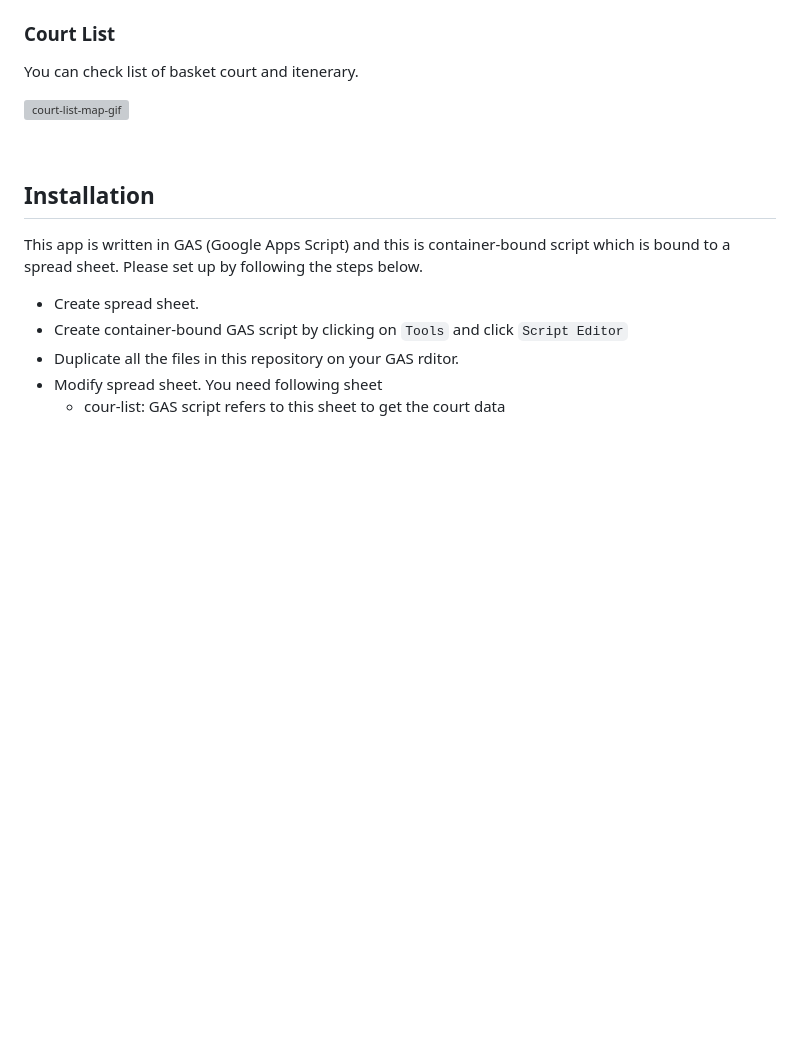
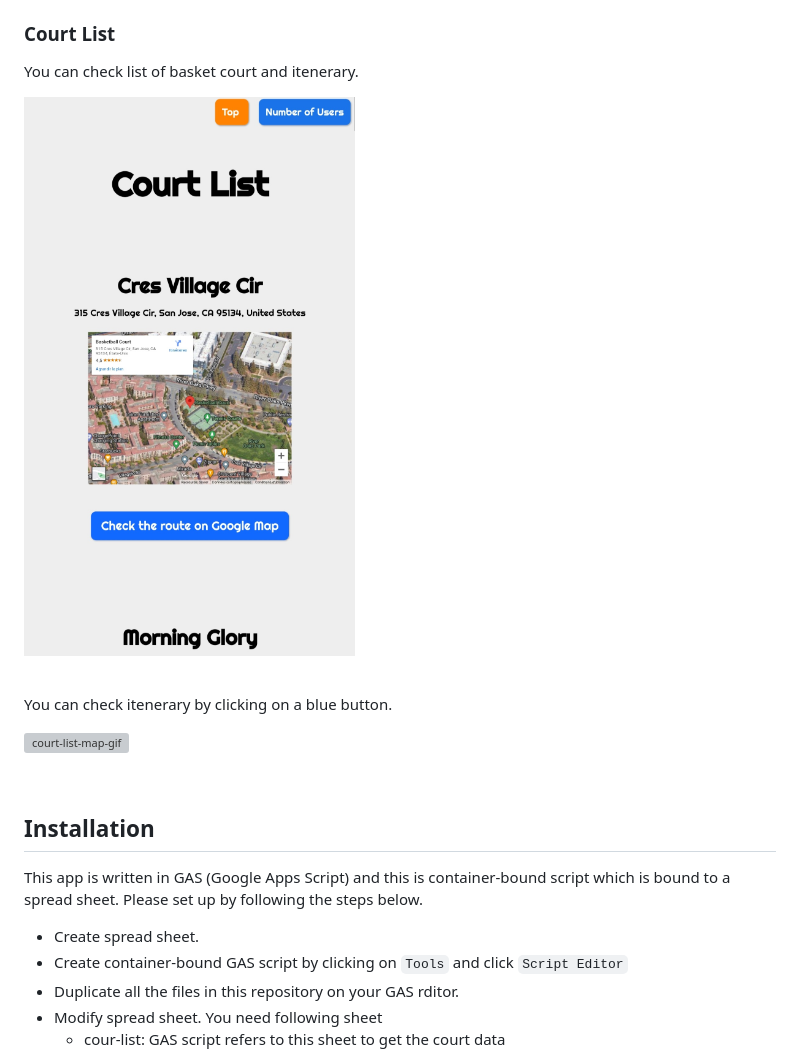
Before and after one commit to coding-chance/Wanna-Basket, a Markdown page: README.md, the part around the change printed below. Rendered like a GitHub page; blank space fills up the shorter version; grey boxes are pictures that could not be loaded.

```diff
--- a/README.md
+++ b/README.md
@@ -24,5 +39,11 @@ On this page, you can check how many user occupys the court and you can register
 ### Court List
 You can check list of basket court and itenerary.
 
+![court-list-top](https://github.com/coding-chance/Wanna-Basket/blob/master/ui/court-list-top.jpg?raw=true)
+
+<br>
+
+You can check itenerary by clicking on a blue button.
+
 ![court-list-map-gif](https://github.com/coding-chance/Wanna-Basket/blob/master/ui/court-list-map-link-click.gif?raw=true)
 
```
Also changed, not shown: other parts of README.md (+16 -1 lines).
